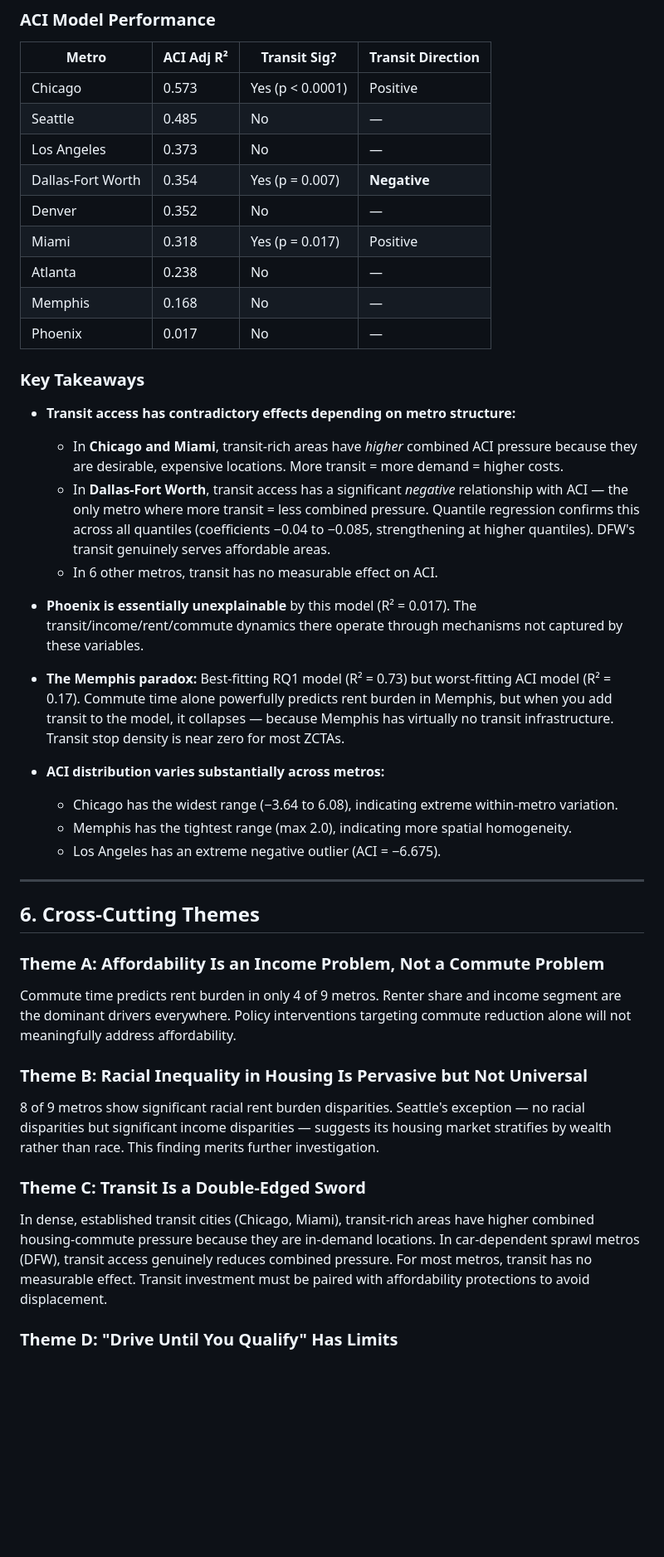
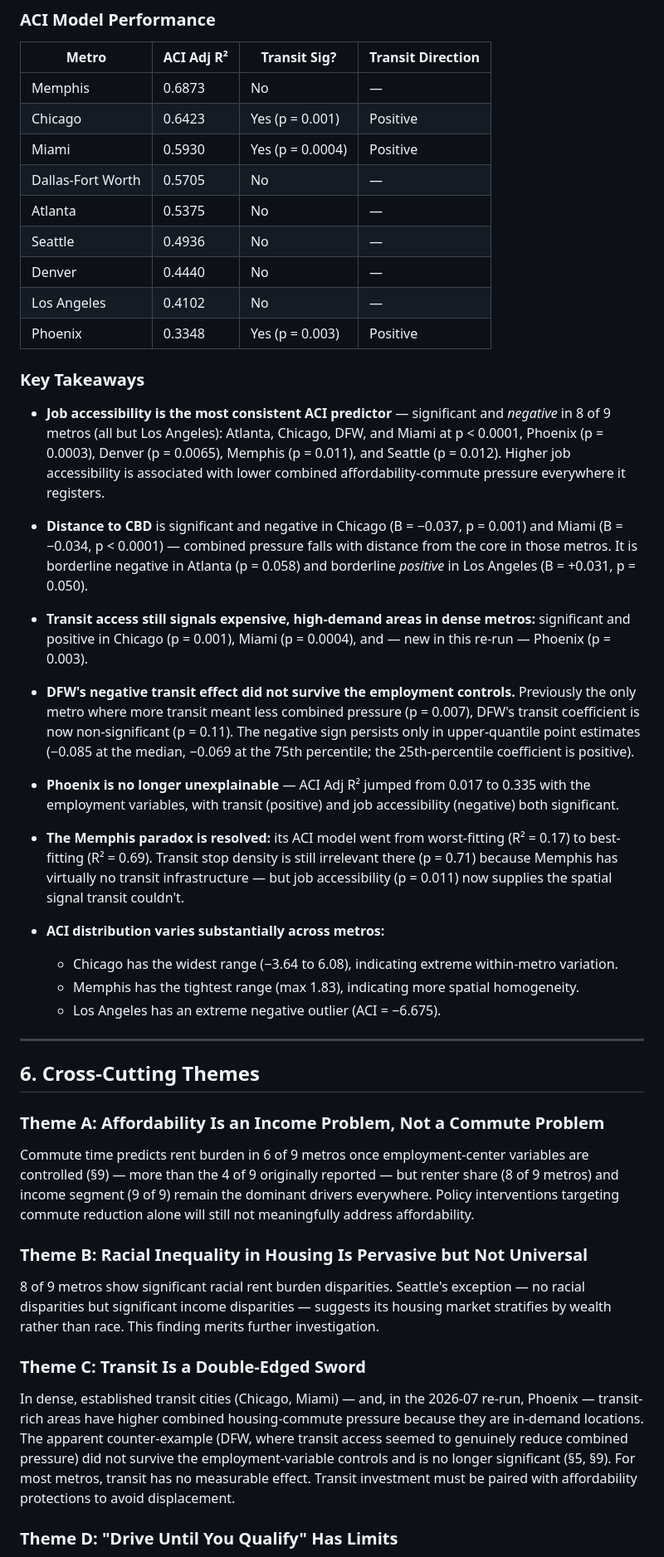
Before and after one commit to cdcoonce/housing-commute-analysis, a Markdown page: docs/findings.md, the part around one of its changes. Shown at 83% size. Rendered like a GitHub page; blank space fills up the shorter version.

```diff
--- a/docs/findings.md
+++ b/docs/findings.md
@@ -129,30 +134,33 @@ Every metro produced a distinct "extreme pressure" cluster:
 
 | Metro | ACI Adj R² | Transit Sig? | Transit Direction |
 |-------|-----------|-------------|-------------------|
-| Chicago | 0.573 | Yes (p < 0.0001) | Positive |
-| Seattle | 0.485 | No | — |
-| Los Angeles | 0.373 | No | — |
-| Dallas-Fort Worth | 0.354 | Yes (p = 0.007) | **Negative** |
-| Denver | 0.352 | No | — |
-| Miami | 0.318 | Yes (p = 0.017) | Positive |
-| Atlanta | 0.238 | No | — |
-| Memphis | 0.168 | No | — |
-| Phoenix | 0.017 | No | — |
+| Memphis | 0.6873 | No | — |
+| Chicago | 0.6423 | Yes (p = 0.001) | Positive |
+| Miami | 0.5930 | Yes (p = 0.0004) | Positive |
+| Dallas-Fort Worth | 0.5705 | No | — |
+| Atlanta | 0.5375 | No | — |
+| Seattle | 0.4936 | No | — |
+| Denver | 0.4440 | No | — |
+| Los Angeles | 0.4102 | No | — |
+| Phoenix | 0.3348 | Yes (p = 0.003) | Positive |
 
 ### Key Takeaways
 
-- **Transit access has contradictory effects depending on metro structure:**
-  - In **Chicago and Miami**, transit-rich areas have *higher* combined ACI pressure because they are desirable, expensive locations. More transit = more demand = higher costs.
-  - In **Dallas-Fort Worth**, transit access has a significant *negative* relationship with ACI — the only metro where more transit = less combined pressure. Quantile regression confirms this across all quantiles (coefficients −0.04 to −0.085, strengthening at higher quantiles). DFW's transit genuinely serves affordable areas.
-  - In 6 other metros, transit has no measurable effect on ACI.
+- **Job accessibility is the most consistent ACI predictor** — significant and *negative* in 8 of 9 metros (all but Los Angeles): Atlanta, Chicago, DFW, and Miami at p < 0.0001, Phoenix (p = 0.0003), Denver (p = 0.0065), Memphis (p = 0.011), and Seattle (p = 0.012). Higher job accessibility is associated with lower combined affordability-commute pressure everywhere it registers.
 
-- **Phoenix is essentially unexplainable** by this model (R² = 0.017). The transit/income/rent/commute dynamics there operate through mechanisms not captured by these variables.
+- **Distance to CBD** is significant and negative in Chicago (B = −0.037, p = 0.001) and Miami (B = −0.034, p < 0.0001) — combined pressure falls with distance from the core in those metros. It is borderline negative in Atlanta (p = 0.058) and borderline *positive* in Los Angeles (B = +0.031, p = 0.050).
 
-- **The Memphis paradox:** Best-fitting RQ1 model (R² = 0.73) but worst-fitting ACI model (R² = 0.17). Commute time alone powerfully predicts rent burden in Memphis, but when you add transit to the model, it collapses — because Memphis has virtually no transit infrastructure. Transit stop density is near zero for most ZCTAs.
+- **Transit access still signals expensive, high-demand areas in dense metros:** significant and positive in Chicago (p = 0.001), Miami (p = 0.0004), and — new in this re-run — Phoenix (p = 0.003).
+
+- **DFW's negative transit effect did not survive the employment controls.** Previously the only metro where more transit meant less combined pressure (p = 0.007), DFW's transit coefficient is now non-significant (p = 0.11). The negative sign persists only in upper-quantile point estimates (−0.085 at the median, −0.069 at the 75th percentile; the 25th-percentile coefficient is positive).
+
+- **Phoenix is no longer unexplainable** — ACI Adj R² jumped from 0.017 to 0.335 with the employment variables, with transit (positive) and job accessibility (negative) both significant.
+
+- **The Memphis paradox is resolved:** its ACI model went from worst-fitting (R² = 0.17) to best-fitting (R² = 0.69). Transit stop density is still irrelevant there (p = 0.71) because Memphis has virtually no transit infrastructure — but job accessibility (p = 0.011) now supplies the spatial signal transit couldn't.
 
 - **ACI distribution varies substantially across metros:**
   - Chicago has the widest range (−3.64 to 6.08), indicating extreme within-metro variation.
-  - Memphis has the tightest range (max 2.0), indicating more spatial homogeneity.
+  - Memphis has the tightest range (max 1.83), indicating more spatial homogeneity.
   - Los Angeles has an extreme negative outlier (ACI = −6.675).
 
 ---
@@ -161,7 +169,7 @@ Every metro produced a distinct "extreme pressure" cluster:
 
 ### Theme A: Affordability Is an Income Problem, Not a Commute Problem
 
-Commute time predicts rent burden in only 4 of 9 metros. Renter share and income segment are the dominant drivers everywhere. Policy interventions targeting commute reduction alone will not meaningfully address affordability.
+Commute time predicts rent burden in 6 of 9 metros once employment-center variables are controlled (§9) — more than the 4 of 9 originally reported — but renter share (8 of 9 metros) and income segment (9 of 9) remain the dominant drivers everywhere. Policy interventions targeting commute reduction alone will still not meaningfully address affordability.
 
 ### Theme B: Racial Inequality in Housing Is Pervasive but Not Universal
 
@@ -169,7 +177,7 @@ Commute time predicts rent burden in only 4 of 9 metros. Renter share and income
 
 ### Theme C: Transit Is a Double-Edged Sword
 
-In dense, established transit cities (Chicago, Miami), transit-rich areas have higher combined housing-commute pressure because they are in-demand locations. In car-dependent sprawl metros (DFW), transit access genuinely reduces combined pressure. For most metros, transit has no measurable effect. Transit investment must be paired with affordability protections to avoid displacement.
+In dense, established transit cities (Chicago, Miami) — and, in the 2026-07 re-run, Phoenix — transit-rich areas have higher combined housing-commute pressure because they are in-demand locations. The apparent counter-example (DFW, where transit access seemed to genuinely reduce combined pressure) did not survive the employment-variable controls and is no longer significant (§5, §9). For most metros, transit has no measurable effect. Transit investment must be paired with affordability protections to avoid displacement.
 
 ### Theme D: "Drive Until You Qualify" Has Limits
 
```
Also changed, not shown: other parts of docs/findings.md (+67 -33 lines).
